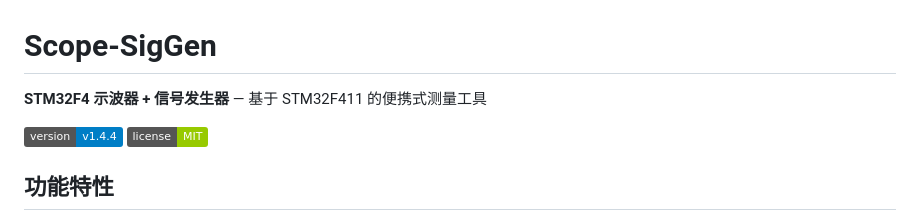
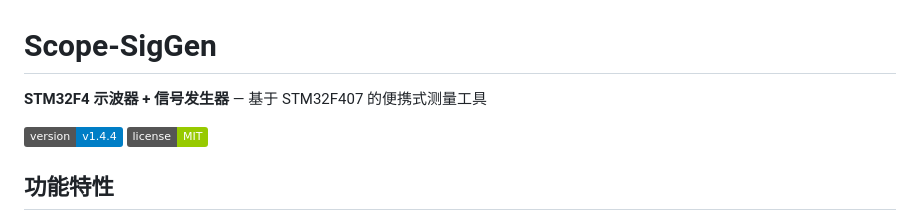
Before and after one commit to pjjuihj/scope-siggen, a Markdown page: README.md, the part around the change. GitHub-like rendering; badges without logos.

Commit message:
fix: correct chip name from F411 to F407 in README

```diff
--- a/README.md
+++ b/README.md
@@ -1,6 +1,6 @@
 # Scope-SigGen
 
-**STM32F4 示波器 + 信号发生器** — 基于 STM32F411 的便携式测量工具
+**STM32F4 示波器 + 信号发生器** — 基于 STM32F407 的便携式测量工具
 
 [![Version](https://img.shields.io/badge/version-v1.4.4-blue)](docs/CHANGELOG.md)
 [![License](https://img.shields.io/badge/license-MIT-green)](LICENSE)
```
